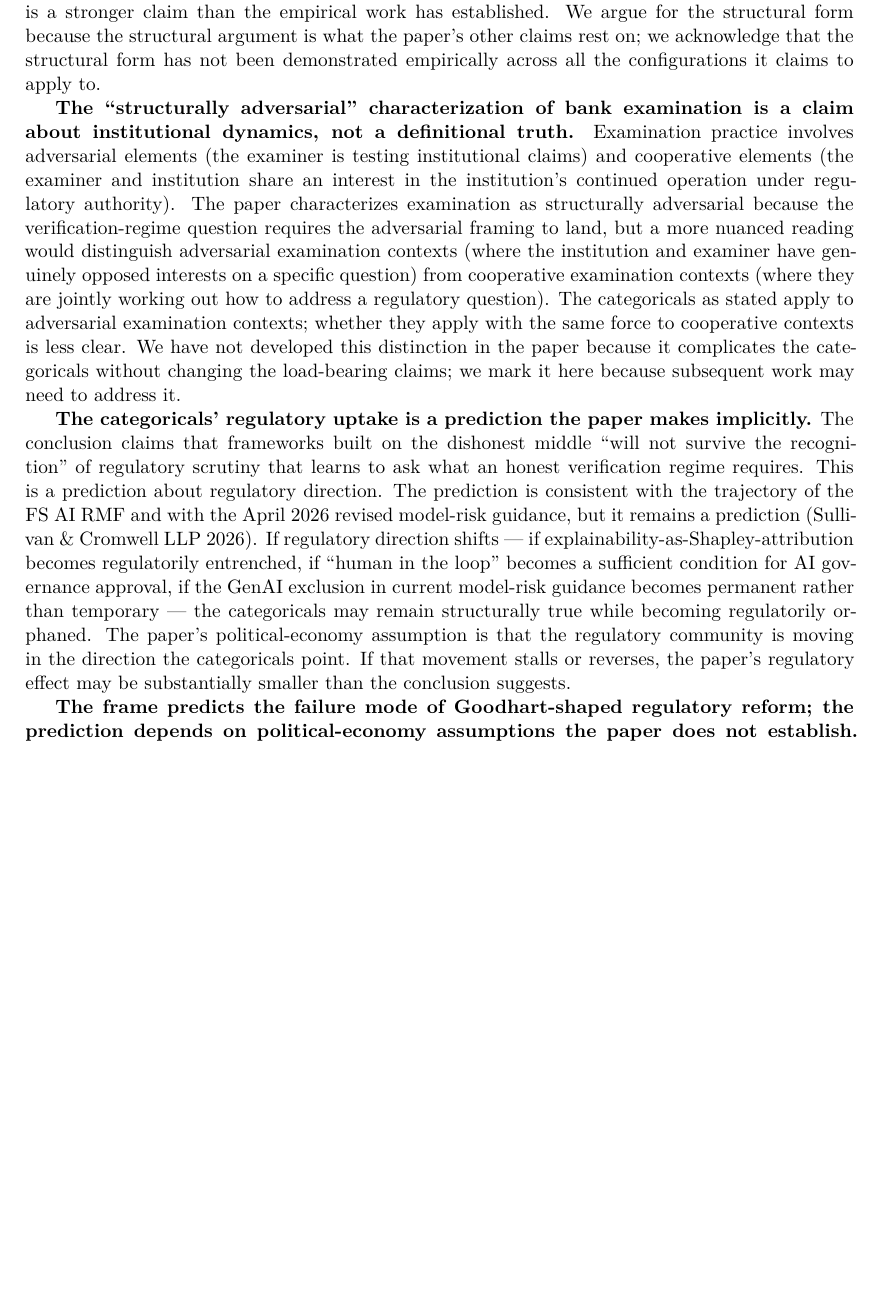
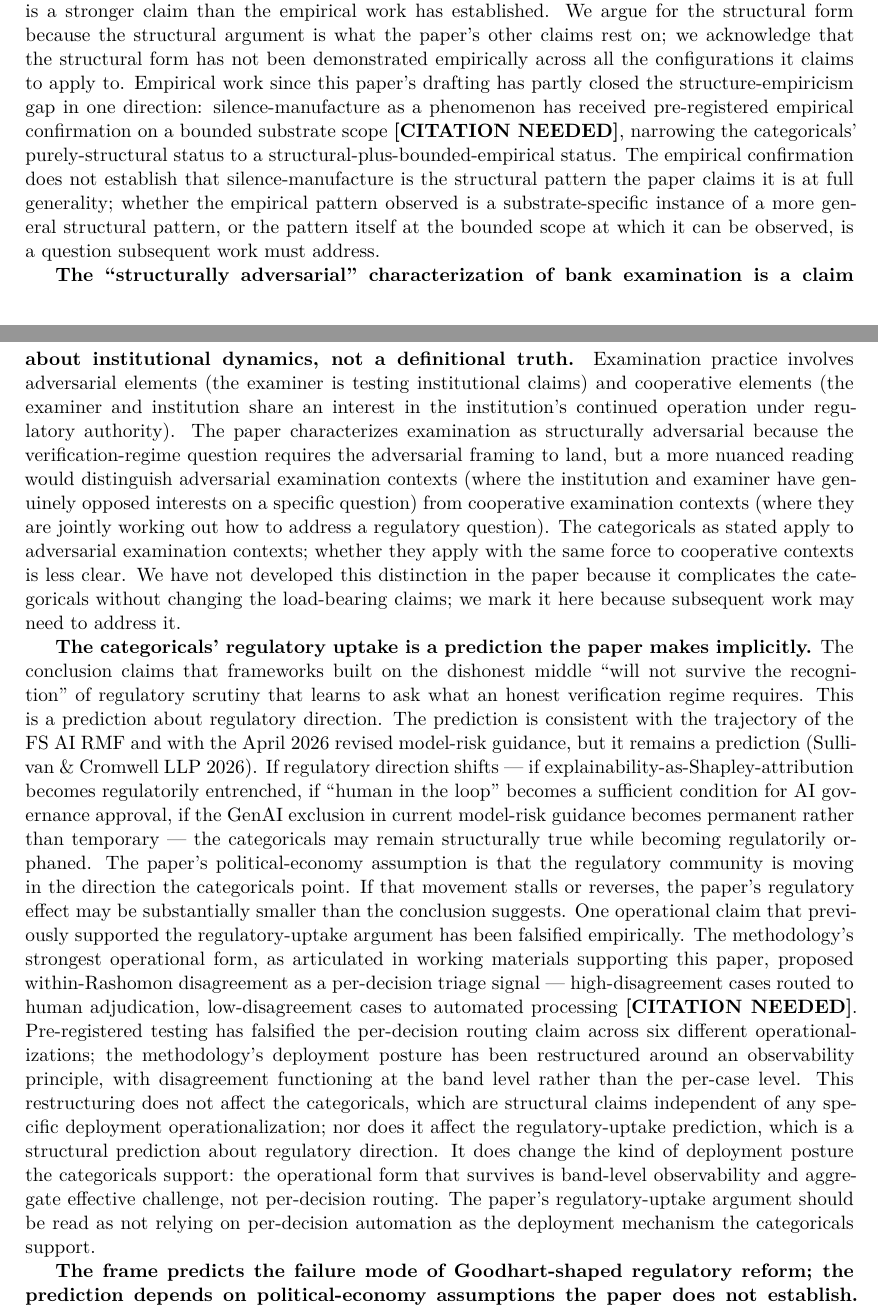
Before and after one commit to fsgeek/governance, a LaTeX paper (paper.tex, which reads section6.tex): part of page 27 of 34 before the commit and two parts of pages 27 and 28 of 35 after it, the two joined at a grey line, cut so that both start at the same text, the shorter picture padded with empty space. Compiled offline with XeLaTeX.

Commit message:
section6: substrate-vs-stack axis enters the position-paper prose
Two new paragraphs in §6.1 (frame uncertainties) and brief additions in
§6.2 (categoricals uncertainties), incorporating empirical findings from
the 2026-05-07 → 2026-05-16 arc into the position paper's scope-claims.

§6.1: substrate-internal generalization has admitted partial empirical
test (HMDA-RI substrate-transfer falsification, FM-validation tightened
from universal to substrate-specific); the methodology's verification
machinery is itself substrate-indexed (the threshold-transfer failure
implies discriminator-plus-calibrated-threshold is part of the artifact-
stack the methodology deploys, not a substrate-neutral instrument).

§6.2: empirical work has partly closed the structure-empiricism gap on
silence-manufacture (bounded-substrate confirmation); the methodology's
per-decision routing claim has been falsified and replaced by band-level
observability — the regulatory-uptake argument should not be read as
depending on per-decision automation.

~700 words added to ~5000-word section. \needcite{} markers point at
the dated spec-notes that will become bib entries when the construction
paper exists.

```diff
--- a/section6.tex
+++ b/section6.tex
@@ -41,11 +45,11 @@ This is a property of the term's structural commitment, not a guarantee of pract
 \subsection{Uncertainties about the categoricals}
 \label{sec:uncertainties:categoricals}
 
-\textbf{The categoricals are structural arguments, not empirical claims.} Position~2 (post-hoc explanation as inadequate verification regime in adversarial contexts) and Position~3 (human oversight of explanations as not verification of reasoning) are argued from the structural relationship between explanation methods and model reasoning, with citations to empirical work that supports the argument. The categoricals are not themselves empirical claims; they are structural claims that empirical work has corroborated in specific instances. Whether the categoricals hold in their fully general form, across all explanation methods, all model architectures, and all adversarial contexts, is a stronger claim than the empirical work has established. We argue for the structural form because the structural argument is what the paper's other claims rest on; we acknowledge that the structural form has not been demonstrated empirically across all the configurations it claims to apply to.
+\textbf{The categoricals are structural arguments, not empirical claims.} Position~2 (post-hoc explanation as inadequate verification regime in adversarial contexts) and Position~3 (human oversight of explanations as not verification of reasoning) are argued from the structural relationship between explanation methods and model reasoning, with citations to empirical work that supports the argument. The categoricals are not themselves empirical claims; they are structural claims that empirical work has corroborated in specific instances. Whether the categoricals hold in their fully general form, across all explanation methods, all model architectures, and all adversarial contexts, is a stronger claim than the empirical work has established. We argue for the structural form because the structural argument is what the paper's other claims rest on; we acknowledge that the structural form has not been demonstrated empirically across all the configurations it claims to apply to. Empirical work since this paper's drafting has partly closed the structure-empiricism gap in one direction: silence-manufacture as a phenomenon has received pre-registered empirical confirmation on a bounded substrate scope \needcite{}, narrowing the categoricals' purely-structural status to a structural-plus-bounded-empirical status. The empirical confirmation does not establish that silence-manufacture is the structural pattern the paper claims it is at full generality; whether the empirical pattern observed is a substrate-specific instance of a more general structural pattern, or the pattern itself at the bounded scope at which it can be observed, is a question subsequent work must address.
 
 \textbf{The ``structurally adversarial'' characterization of bank examination is a claim about institutional dynamics, not a definitional truth.} Examination practice involves adversarial elements (the examiner is testing institutional claims) and cooperative elements (the examiner and institution share an interest in the institution's continued operation under regulatory authority). The paper characterizes examination as structurally adversarial because the verification-regime question requires the adversarial framing to land, but a more nuanced reading would distinguish adversarial examination contexts (where the institution and examiner have genuinely opposed interests on a specific question) from cooperative examination contexts (where they are jointly working out how to address a regulatory question). The categoricals as stated apply to adversarial examination contexts; whether they apply with the same force to cooperative contexts is less clear. We have not developed this distinction in the paper because it complicates the categoricals without changing the load-bearing claims; we mark it here because subsequent work may need to address it.
 
-\textbf{The categoricals' regulatory uptake is a prediction the paper makes implicitly.} The conclusion claims that frameworks built on the dishonest middle ``will not survive the recognition'' of regulatory scrutiny that learns to ask what an honest verification regime requires. This is a prediction about regulatory direction. The prediction is consistent with the trajectory of the FS~AI~RMF and with the April~2026 revised model-risk guidance, but it remains a prediction \parencite{sullcrom2026}. If regulatory direction shifts --- if explainability-as-Shapley-attribution becomes regulatorily entrenched, if ``human in the loop'' becomes a sufficient condition for AI governance approval, if the GenAI exclusion in current model-risk guidance becomes permanent rather than temporary --- the categoricals may remain structurally true while becoming regulatorily orphaned. The paper's political-economy assumption is that the regulatory community is moving in the direction the categoricals point. If that movement stalls or reverses, the paper's regulatory effect may be substantially smaller than the conclusion suggests.
+\textbf{The categoricals' regulatory uptake is a prediction the paper makes implicitly.} The conclusion claims that frameworks built on the dishonest middle ``will not survive the recognition'' of regulatory scrutiny that learns to ask what an honest verification regime requires. This is a prediction about regulatory direction. The prediction is consistent with the trajectory of the FS~AI~RMF and with the April~2026 revised model-risk guidance, but it remains a prediction \parencite{sullcrom2026}. If regulatory direction shifts --- if explainability-as-Shapley-attribution becomes regulatorily entrenched, if ``human in the loop'' becomes a sufficient condition for AI governance approval, if the GenAI exclusion in current model-risk guidance becomes permanent rather than temporary --- the categoricals may remain structurally true while becoming regulatorily orphaned. The paper's political-economy assumption is that the regulatory community is moving in the direction the categoricals point. If that movement stalls or reverses, the paper's regulatory effect may be substantially smaller than the conclusion suggests. One operational claim that previously supported the regulatory-uptake argument has been falsified empirically. The methodology's strongest operational form, as articulated in working materials supporting this paper, proposed within-Rashomon disagreement as a per-decision triage signal --- high-disagreement cases routed to human adjudication, low-disagreement cases to automated processing \needcite{}. Pre-registered testing has falsified the per-decision routing claim across six different operationalizations; the methodology's deployment posture has been restructured around an observability principle, with disagreement functioning at the band level rather than the per-case level. This restructuring does not affect the categoricals, which are structural claims independent of any specific deployment operationalization; nor does it affect the regulatory-uptake prediction, which is a structural prediction about regulatory direction. It does change the kind of deployment posture the categoricals support: the operational form that survives is band-level observability and aggregate effective challenge, not per-decision routing. The paper's regulatory-uptake argument should be read as not relying on per-decision automation as the deployment mechanism the categoricals support.
 
 \textbf{The frame predicts the failure mode of Goodhart-shaped regulatory reform; the prediction depends on political-economy assumptions the paper does not establish.} \parencite{goodhart1984problems} The silence-manufacture frame predicts that policy responses targeting the visible metric layer (better controls, harder-to-game targets, tightened thresholds, more sophisticated scoring) will leave the silence-production architecture intact, which manufactures new substitutes that pass the new metrics. Reform succeeds at improving documentation; documentation continues to substitute for ground truth; nothing structural changes. The persistence of compliance theater across reform cycles, in banking and elsewhere, is consistent with this prediction. The prediction is not, however, an established empirical result: it depends on assumptions about how regulatory communities respond to silence-producing architectures, on whether silence-breaking interventions (transparency mandates, contemporaneous capture requirements, evidence binding) are politically tractable in the contexts where they would have effect, and on whether the regulatory apparatus is structurally capable of intervention at the silence layer rather than the metric layer. The paper's working assumption is that silence-layer intervention is becoming politically and technically tractable, and that the FS~AI~RMF's emphasis on architectural compliance over documentary compliance is evidence in favor of that assumption. If the assumption is wrong --- if regulatory political economy reliably routes reforms toward metric-layer fixes regardless of structural diagnosis --- the frame's predictive content remains correct as a structural claim but produces no policy purchase. The paper does not establish the political-economy assumption; it relies on it. Subsequent work, particularly the examination-methodology paper distinguished as Paper~3, will need to address the tractability question more directly than this paper has.
 
```
Also changed, not shown: section6.tex (4 more changed lines).
